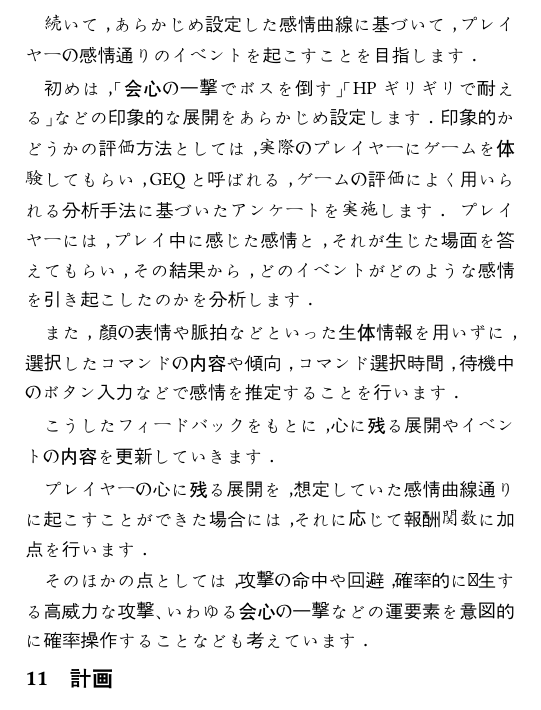
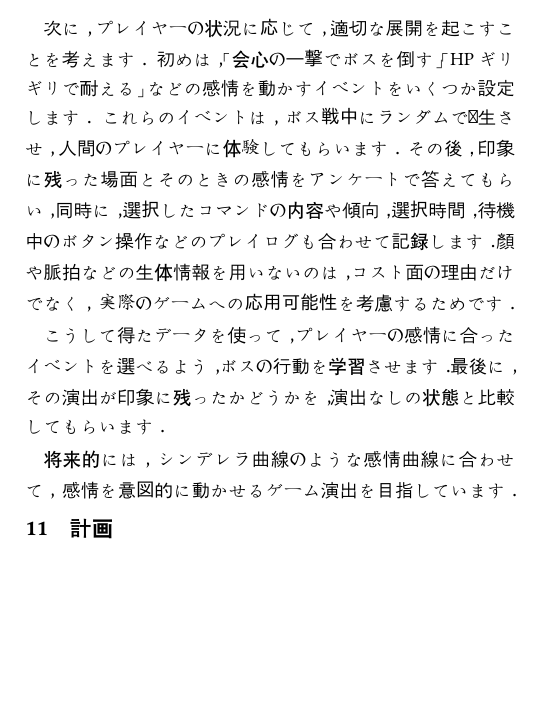
Before and after one commit to tatsuyaosakauniv/Typst, a Typst document (jaist_manuscript.typ): part of page 2 of 2, cut at the place of the change, the shorter picture padded with empty space. Compiled offline with Typst 0.15; a missing font is replaced by an installed copy or a similar font.

Commit message:
まあまあいい方向性になった

```diff
--- a/jaist_manuscript.typ
+++ b/jaist_manuscript.typ
@@ -21,7 +21,7 @@
 // 近年，人工知能は様々な分野で研究されており，ゲームにおいても，チェスや囲碁などで人間のトッププレイヤーを凌駕するほどの強さを持つAIが登場しています．
 // このような背景から，
 まずは背景についてご説明いたします．
-ゲームAIと聞かれると、人間に勝つために作られたものを連想しがちですが，必ずしも強さだけを追求するわけではありません．
+ゲームAIと聞かれると，人間に勝つために作られたものを連想しがちですが，必ずしも強さだけを追求するわけではありません．
 近年では，プレイヤーを楽しませてくれるように手加減をするAIの研究が注目されています．
 例えば，囲碁において，プレイヤーにとって強すぎず弱すぎない手を打ってくれるAIの研究例などがあります．
 このように，面白さを追求するためのAIの研究は今もなお盛んにおこなわれています．
@@ -33,10 +33,10 @@
 こうした感動体験そのものをAIによって最適化することを目指した研究は，まだ十分に行われているとは言えません．
 
 = 研究目的
-そこで本研究では，強化学習を用いてゲーム演出を心理的に最適化することで，プレイヤーに感動的な体験を提供することを目的とします。
+そこで本研究では，強化学習を用いてゲーム演出を心理的に最適化することで，プレイヤーに感動的な体験を提供することを目的とします．
 本研究では，音楽に同期するためのAI制御と感情的な展開の制御の2つに着目します．
-のちに詳しく説明しますが、音楽同期のAI制御では、プレイヤーに違和感なく音楽が展開されるよう、BGMに合わせてAIの行動を制御します。
-また、感情的展開の制御では、感情曲線に基づき、プレイヤーの心に残る印象的な展開を意図的に演出することを目指します。
+のちに詳しく説明しますが，音楽同期のAI制御では，プレイヤーに違和感なく音楽が展開されるよう，BGMに合わせてAIの行動を制御します．
+また，感情的展開の制御では，感情曲線に基づき，プレイヤーの心に残る印象的な展開を意図的に演出することを目指します．
 
 = 研究手法｜コマンドRPGのボス戦
 続いて，具体的な研究手法についてご説明いたします．
@@ -81,20 +82,18 @@ BGMはループの最後に最も盛り上がる部分があると仮定し、
 // また，状態にはBGMのループ時間を1となるように時間を正規化し，現在の時刻を0～1の数値として状態に含めることで，今がループのどのあたりかエージェントが把握できるようにします．（ここジェスチャー）
 
 = 研究手法｜感情的展開の制御
-続いて，あらかじめ設定した感情曲線に基づいて，プレイヤーの感情通りのイベントを起こすことを目指します．
+次に，プレイヤーの状況に応じて，適切な展開を起こすことを考えます．
+初めは，「会心の一撃でボスを倒す」「HPギリギリで耐える」などの感情を動かすイベントをいくつか設定します．
+これらのイベントは，ボス戦中にランダムで発生させ，人間のプレイヤーに体験してもらいます．
+その後，印象に残った場面とそのときの感情をアンケートで答えてもらい，同時に，選択したコマンドの内容や傾向，選択時間，待機中のボタン操作などのプレイログも合わせて記録します．
+顔や脈拍などの生体情報を用いないのは，コスト面の理由だけでなく，実際のゲームへの応用可能性を考慮するためです．
 
-初めは，「会心の一撃でボスを倒す」「HPギリギリで耐える」などの印象的な展開をあらかじめ設定します．
-印象的かどうかの評価方法としては，実際のプレイヤーにゲームを体験してもらい，GEQと呼ばれる，ゲームの評価によく用いられる分析手法に基づいたアンケートを実施します．
-プレイヤーには，プレイ中に感じた感情と，それが生じた場面を答えてもらい，その結果から，どのイベントがどのような感情を引き起こしたのかを分析します．
+こうして得たデータを使って，プレイヤーの感情に合ったイベントを選べるよう，ボスの行動を学習させます．最後に，その演出が印象に残ったかどうかを，演出なしの状態と比較してもらいます．
 
-また，顔の表情や脈拍などといった生体情報を用いずに，選択したコマンドの内容や傾向，コマンド選択時間，待機中のボタン入力などで感情を推定することを行います．
+将来的には，シンデレラ曲線のような感情曲線に合わせて，感情を意図的に動かせるゲーム演出を目指しています．
 
-こうしたフィードバックをもとに，心に残る展開やイベントの内容を更新していきます．
-
-プレイヤーの心に残る展開を，想定していた感情曲線通りに起こすことができた場合には，それに応じて報酬関数に加点を行います．
-
-
-そのほかの点としては，攻撃の命中や回避，確率的に発生する高威力な攻撃、いわゆる会心の一撃などの運要素を意図的に確率操作することなども考えています．
+// プレイヤーの心に残る展開を，想定していた感情曲線通りに起こすことができた場合には，それに応じて報酬関数に加点を行います．
+// そのほかの点としては，攻撃の命中や回避，確率的に発生する高威力な攻撃，いわゆる会心の一撃などの運要素を意図的に確率操作することなども考えています．
 
 = 計画
 
```
Also changed, not shown: jaist_manuscript.typ (27 more changed lines).
